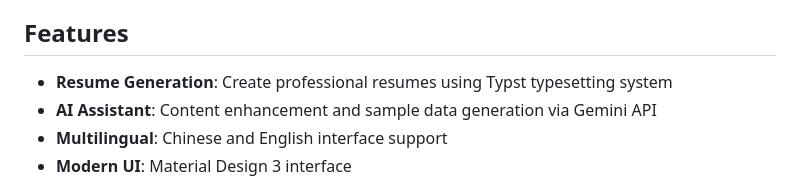
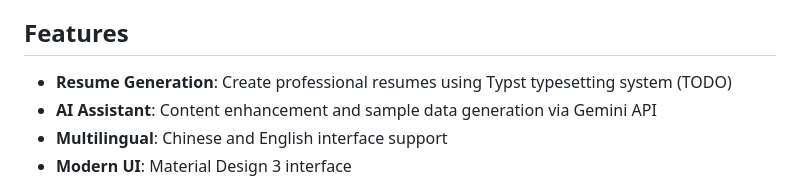
Before and after one commit to Heracle5/typst-resume-builder, a Markdown page: README.md, the part around the change. GitHub-like rendering.

```diff
--- a/README.md
+++ b/README.md
@@ -4,7 +4,7 @@ A modern resume generator built with Typst, featuring AI-powered content enhance
 
 ## Features
 
-- **Resume Generation**: Create professional resumes using Typst typesetting system
+- **Resume Generation**: Create professional resumes using Typst typesetting system (TODO)
 - **AI Assistant**: Content enhancement and sample data generation via Gemini API
 - **Multilingual**: Chinese and English interface support
 - **Modern UI**: Material Design 3 interface
```
